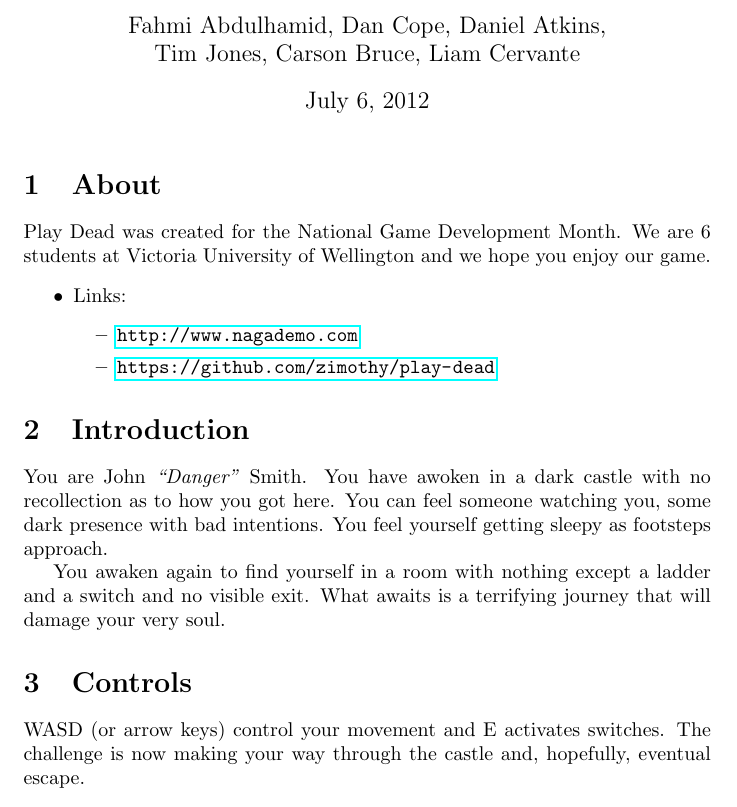
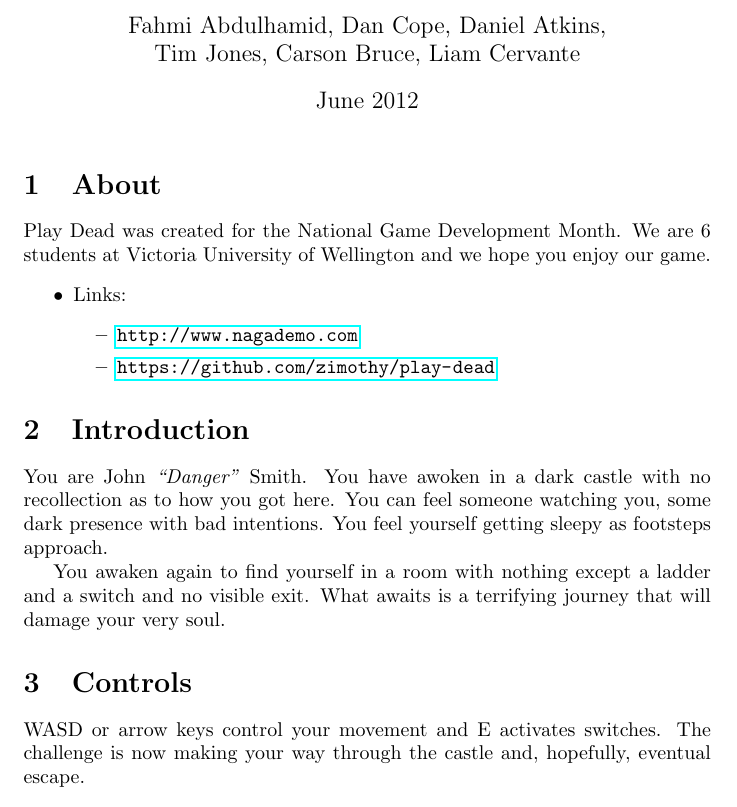
Before and after one commit to zmthy/play-dead, a LaTeX document (PlayDead_PSK/manual.tex): part of page 1 of 2, cut so that both start at the same text. Compiled offline with pdfLaTeX.

Commit message:
* Changed project from PlatFormer to Play Dead. * Added the NaGaDeMo 2012 icon as the icon for Play Dead. * Corrected the manual.

```diff
--- a/PlayDead_PSK/manual.tex
+++ b/PlayDead_PSK/manual.tex
@@ -4,6 +4,7 @@
 
 \title{Play Dead}
 \author{Fahmi Abdulhamid, Dan Cope, Daniel Atkins,\\Tim Jones, Carson Bruce, Liam Cervante}
+\date{June 2012}
 
 \usepackage{hyperref}
 
```
Also changed, not shown: PlayDead_PSK/manual.tex (2 more changed lines), 5 other files.
